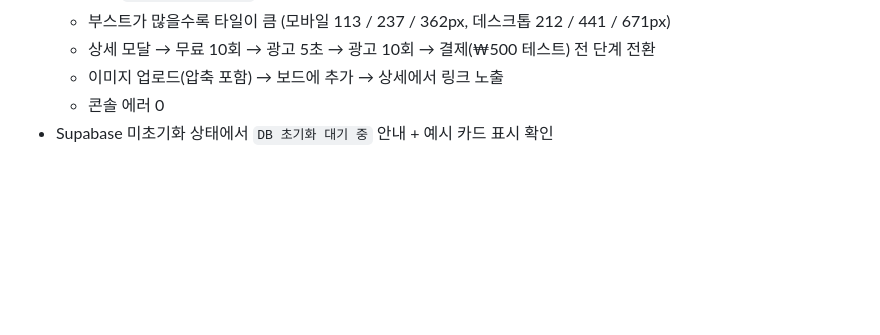
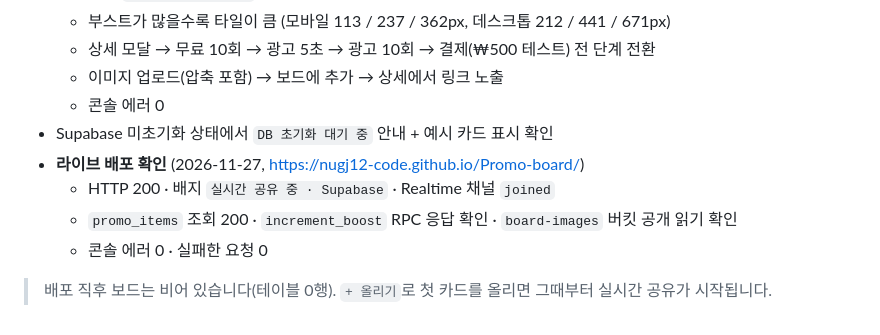
Before and after one commit to nugj12-code/Promo-board, a Markdown page: README.md, the part around the change. Rendered like a GitHub page; blank space fills up the shorter version.

Commit message:
라이브 배포 확인 기록과 live-preview.png 추가

```diff
--- a/README.md
+++ b/README.md
@@ -196,3 +196,9 @@ open "index.html?reset=1"
   - 이미지 업로드(압축 포함) → 보드에 추가 → 상세에서 링크 노출
   - 콘솔 에러 0
 - Supabase 미초기화 상태에서 `DB 초기화 대기 중` 안내 + 예시 카드 표시 확인
+- **라이브 배포 확인** (2026-11-27, <https://nugj12-code.github.io/Promo-board/>)
+  - HTTP 200 · 배지 `실시간 공유 중 · Supabase` · Realtime 채널 `joined`
+  - `promo_items` 조회 200 · `increment_boost` RPC 응답 확인 · `board-images` 버킷 공개 읽기 확인
+  - 콘솔 에러 0 · 실패한 요청 0
+
+> 배포 직후 보드는 비어 있습니다(테이블 0행). `+ 올리기`로 첫 카드를 올리면 그때부터 실시간 공유가 시작됩니다.
```
Also changed, not shown: live-preview.png (added).
